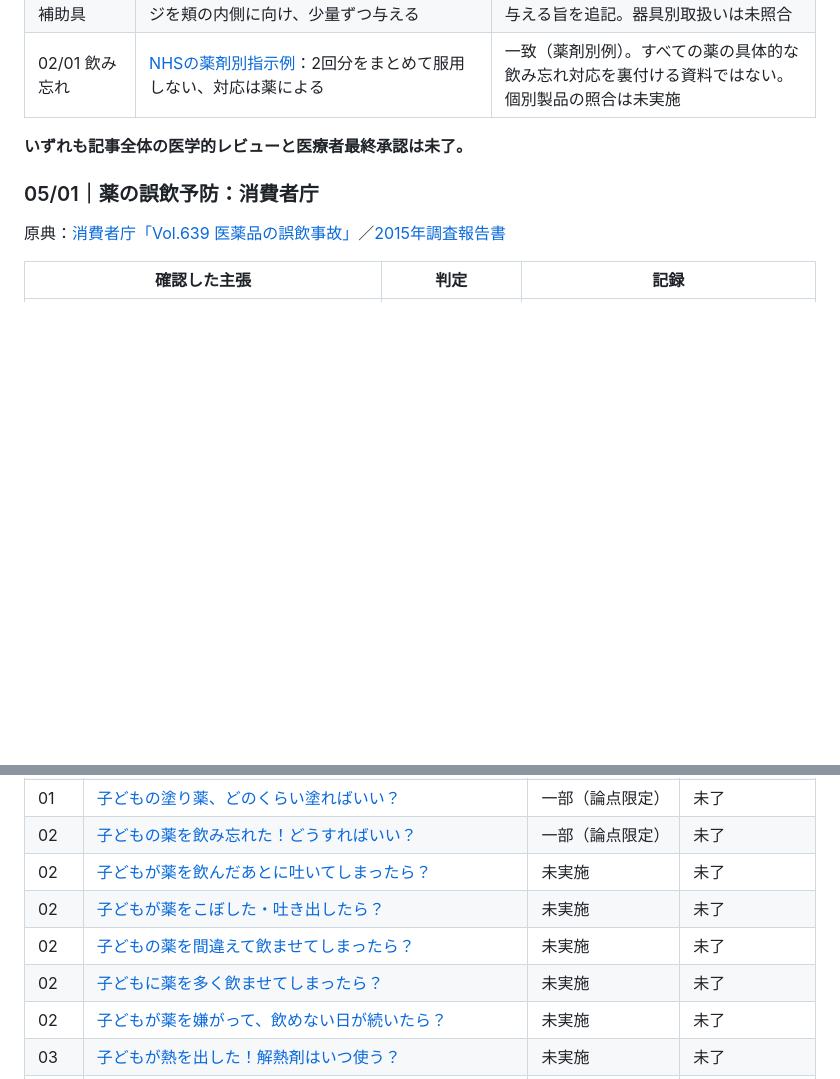
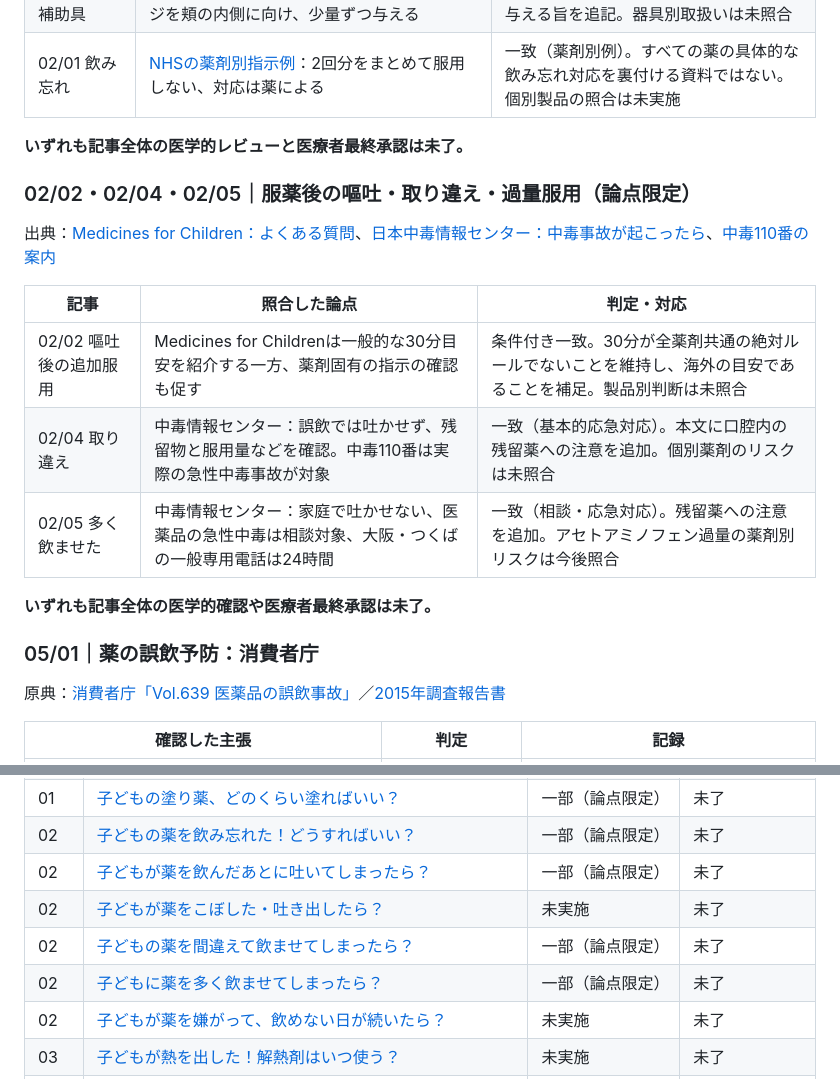
Before and after one commit to ri32ph/mirai-lab, a Markdown page: docs/children-medicine-review-tracker.md, 2 parts joined by grey strips. GitHub-like rendering; blank space fills up the shorter version.

Commit message:
Document focused primary-source checks for pediatric vomiting and overdose

```diff
--- a/docs/children-medicine-review-tracker.md
+++ b/docs/children-medicine-review-tracker.md
@@ -65,6 +65,18 @@
 
 **いずれも記事全体の医学的レビューと医療者最終承認は未了。**
 
+### 02/02・02/04・02/05｜服薬後の嘔吐・取り違え・過量服用（論点限定）
+
+出典：[Medicines for Children：よくある質問](https://www.medicinesforchildren.org.uk/advice-guides/faqs/)、[日本中毒情報センター：中毒事故が起こったら](https://www.j-poison-ic.jp/general-public/response-to-a-poisoning-accident/at-home/)、[中毒110番の案内](https://www.j-poison-ic.jp/110serviece/service-guide-genelal/)
+
+| 記事 | 照合した論点 | 判定・対応 |
+|---|---|---|
+| 02/02 嘔吐後の追加服用 | Medicines for Childrenは一般的な30分目安を紹介する一方、薬剤固有の指示の確認も促す | 条件付き一致。30分が全薬剤共通の絶対ルールでないことを維持し、海外の目安であることを補足。製品別判断は未照合 |
+| 02/04 取り違え | 中毒情報センター：誤飲では吐かせず、残留物と服用量などを確認。中毒110番は実際の急性中毒事故が対象 | 一致（基本的応急対応）。本文に口腔内の残留薬への注意を追加。個別薬剤のリスクは未照合 |
+| 02/05 多く飲ませた | 中毒情報センター：家庭で吐かせない、医薬品の急性中毒は相談対象、大阪・つくばの一般専用電話は24時間 | 一致（相談・応急対応）。残留薬への注意を追加。アセトアミノフェン過量の薬剤別リスクは今後照合 |
+
+**いずれも記事全体の医学的確認や医療者最終承認は未了。**
+
 ### 05/01｜薬の誤飲予防：消費者庁
 原典：[消費者庁「Vol.639 医薬品の誤飲事故」](https://www.caa.go.jp/policies/policy/consumer_safety/child/project_001/mail/20231020/)／[2015年調査報告書](https://www.caa.go.jp/policies/council/csic/report/report_007/)
 
@@ -92,10 +104,10 @@
 | 01 | [子どもの目薬、どうやってさす？](../content/children-medicine/section-01/08.html) | 一部（論点限定） | 未了 |
 | 01 | [子どもの塗り薬、どのくらい塗ればいい？](../content/children-medicine/section-01/09.html) | 一部（論点限定） | 未了 |
 | 02 | [子どもの薬を飲み忘れた！どうすればいい？](../content/children-medicine/section-02/01.html) | 一部（論点限定） | 未了 |
-| 02 | [子どもが薬を飲んだあとに吐いてしまったら？](../content/children-medicine/section-02/02.html) | 未実施 | 未了 |
+| 02 | [子どもが薬を飲んだあとに吐いてしまったら？](../content/children-medicine/section-02/02.html) | 一部（論点限定） | 未了 |
 | 02 | [子どもが薬をこぼした・吐き出したら？](../content/children-medicine/section-02/03.html) | 未実施 | 未了 |
-| 02 | [子どもの薬を間違えて飲ませてしまったら？](../content/children-medicine/section-02/04.html) | 未実施 | 未了 |
-| 02 | [子どもに薬を多く飲ませてしまったら？](../content/children-medicine/section-02/05.html) | 未実施 | 未了 |
+| 02 | [子どもの薬を間違えて飲ませてしまったら？](../content/children-medicine/section-02/04.html) | 一部（論点限定） | 未了 |
+| 02 | [子どもに薬を多く飲ませてしまったら？](../content/children-medicine/section-02/05.html) | 一部（論点限定） | 未了 |
 | 02 | [子どもが薬を嫌がって、飲めない日が続いたら？](../content/children-medicine/section-02/06.html) | 未実施 | 未了 |
 | 03 | [子どもが熱を出した！解熱剤はいつ使う？](../content/children-medicine/section-03/01.html) | 未実施 | 未了 |
 | 03 | [解熱剤を使っても熱が下がらない！どうすればいい？](../content/children-medicine/section-03/02.html) | 未実施 | 未了 |
```
